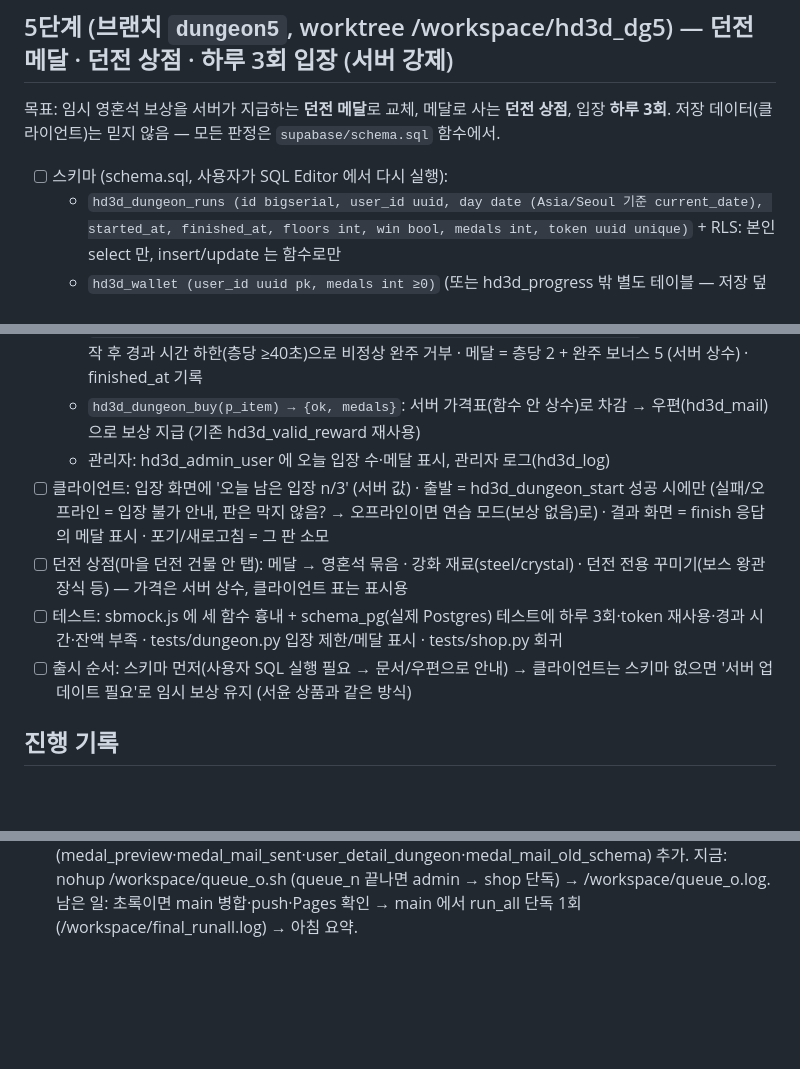
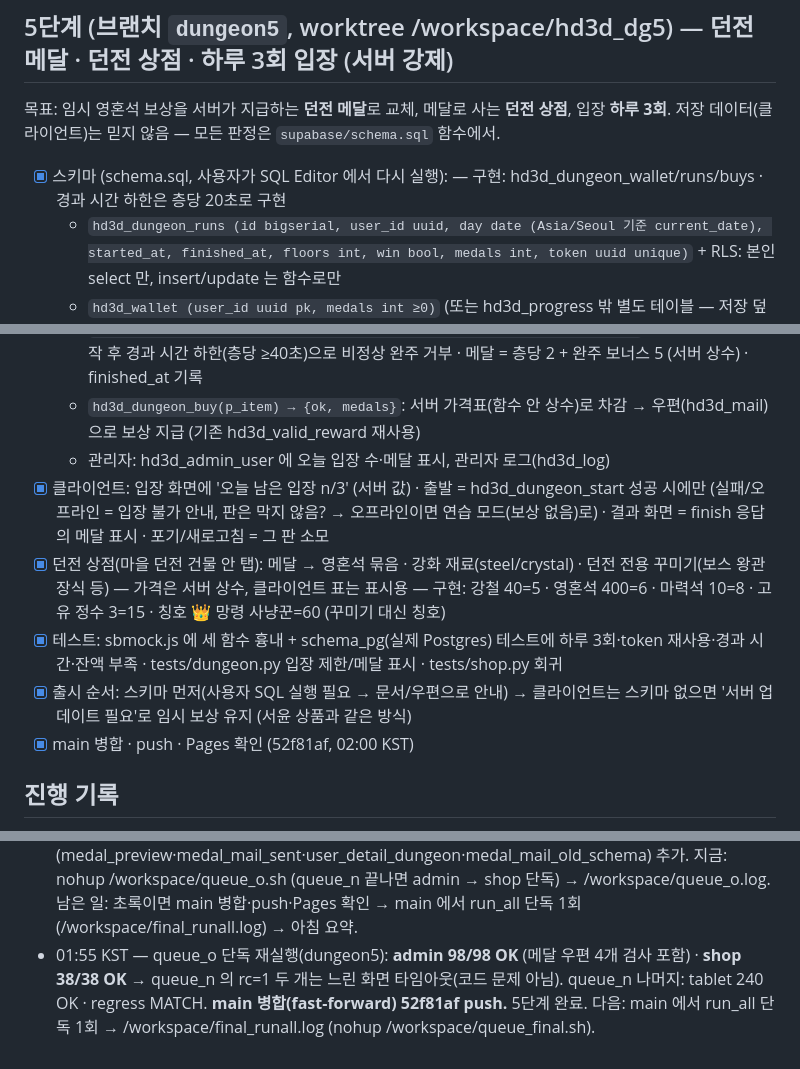
Before and after one commit to hyunjk11/hero-defense-3d, a Markdown page: docs/DUNGEON_2026-10-22.md, 3 parts joined by grey strips. Rendered like a GitHub page; blank space fills up the shorter version.

Commit message:
docs: 던전 5단계 완료

```diff
--- a/docs/DUNGEON_2026-10-22.md
+++ b/docs/DUNGEON_2026-10-22.md
@@ -50,17 +50,18 @@
 
 ## 5단계 (브랜치 `dungeon5`, worktree /workspace/hd3d_dg5) — 던전 메달 · 던전 상점 · 하루 3회 입장 (서버 강제)
 목표: 임시 영혼석 보상을 서버가 지급하는 **던전 메달**로 교체, 메달로 사는 **던전 상점**, 입장 **하루 3회**. 저장 데이터(클라이언트)는 믿지 않음 — 모든 판정은 `supabase/schema.sql` 함수에서.
-- [ ] 스키마 (schema.sql, 사용자가 SQL Editor 에서 다시 실행):
+- [x] 스키마 (schema.sql, 사용자가 SQL Editor 에서 다시 실행): — 구현: hd3d_dungeon_wallet/runs/buys · 경과 시간 하한은 층당 20초로 구현
   - `hd3d_dungeon_runs (id bigserial, user_id uuid, day date (Asia/Seoul 기준 current_date), started_at, finished_at, floors int, win bool, medals int, token uuid unique)` + RLS: 본인 select 만, insert/update 는 함수로만
   - `hd3d_wallet (user_id uuid pk, medals int ≥0)` (또는 hd3d_progress 밖 별도 테이블 — 저장 덮어쓰기로 위조 불가)
   - `hd3d_dungeon_start() → {ok, token, left}`: 오늘(KST) 시작한 판 수 < 3 이면 행 추가 + 1회용 token, 아니면 `{ok:false, reason:'daily_limit'}` (밴 사용자 거부, 같은 계정 동시 진행 판 1개)
   - `hd3d_dungeon_finish(p_token, p_floors, p_win, p_sec) → {medals, total}`: token 1회만 · 시작 후 경과 시간 하한(층당 ≥40초)으로 비정상 완주 거부 · 메달 = 층당 2 + 완주 보너스 5 (서버 상수) · finished_at 기록
   - `hd3d_dungeon_buy(p_item) → {ok, medals}`: 서버 가격표(함수 안 상수)로 차감 → 우편(hd3d_mail)으로 보상 지급 (기존 hd3d_valid_reward 재사용)
   - 관리자: hd3d_admin_user 에 오늘 입장 수·메달 표시, 관리자 로그(hd3d_log)
-- [ ] 클라이언트: 입장 화면에 '오늘 남은 입장 n/3' (서버 값) · 출발 = hd3d_dungeon_start 성공 시에만 (실패/오프라인 = 입장 불가 안내, 판은 막지 않음? → 오프라인이면 연습 모드(보상 없음)로) · 결과 화면 = finish 응답의 메달 표시 · 포기/새로고침 = 그 판 소모
-- [ ] 던전 상점(마을 던전 건물 안 탭): 메달 → 영혼석 묶음 · 강화 재료(steel/crystal) · 던전 전용 꾸미기(보스 왕관 장식 등) — 가격은 서버 상수, 클라이언트 표는 표시용
-- [ ] 테스트: sbmock.js 에 세 함수 흉내 + schema_pg(실제 Postgres) 테스트에 하루 3회·token 재사용·경과 시간·잔액 부족 · tests/dungeon.py 입장 제한/메달 표시 · tests/shop.py 회귀
-- [ ] 출시 순서: 스키마 먼저(사용자 SQL 실행 필요 → 문서/우편으로 안내) → 클라이언트는 스키마 없으면 '서버 업데이트 필요'로 임시 보상 유지 (서윤 상품과 같은 방식)
+- [x] 클라이언트: 입장 화면에 '오늘 남은 입장 n/3' (서버 값) · 출발 = hd3d_dungeon_start 성공 시에만 (실패/오프라인 = 입장 불가 안내, 판은 막지 않음? → 오프라인이면 연습 모드(보상 없음)로) · 결과 화면 = finish 응답의 메달 표시 · 포기/새로고침 = 그 판 소모
+- [x] 던전 상점(마을 던전 건물 안 탭): 메달 → 영혼석 묶음 · 강화 재료(steel/crystal) · 던전 전용 꾸미기(보스 왕관 장식 등) — 가격은 서버 상수, 클라이언트 표는 표시용 — 구현: 강철 40=5 · 영혼석 400=6 · 마력석 10=8 · 고유 정수 3=15 · 칭호 👑 망령 사냥꾼=60 (꾸미기 대신 칭호)
+- [x] 테스트: sbmock.js 에 세 함수 흉내 + schema_pg(실제 Postgres) 테스트에 하루 3회·token 재사용·경과 시간·잔액 부족 · tests/dungeon.py 입장 제한/메달 표시 · tests/shop.py 회귀
+- [x] 출시 순서: 스키마 먼저(사용자 SQL 실행 필요 → 문서/우편으로 안내) → 클라이언트는 스키마 없으면 '서버 업데이트 필요'로 임시 보상 유지 (서윤 상품과 같은 방식)
+- [x] main 병합 · push · Pages 확인 (52f81af, 02:00 KST)
 
 ## 진행 기록
 - 17:45 KST — 1단계 run_all(adfbd26) 결과: lazy 3 FAIL(로즈 소총 모델 목록 → 6d000f9 에서 수정), admin rc=1 (77 ok, 0 fail: 하위 관리자 로그인 단계 `#mnAuth` 클릭 30초 타임아웃 — 조사 중). 나머지 전부 OK (regress 알려진 차이 1).
@@ -104,3 +105,5 @@
   참고: node hard.test.mjs 가 한 번 무작위로 실패(재실행 12회 모두 통과 — 기존 무작위성, 이번 변경과 무관).
 - 01:45 KST — queue_n(dungeon5): schema_pg 195/195 · account 28 OK · admin rc=1 (90 ok / 0 FAIL — 구버전 서버 구간 '승인 완료' 메시지 15초 대기 타임아웃, 메달 우편 검사 추가 전 코드로 실행됨) · shop rc=1 (24 ok / 0 FAIL — 우편 '받기' 버튼 클릭 30초 타임아웃, 느린 마을 화면) → 둘 다 타이밍으로 보임. tests/admin.py 에 메달 우편 검사(medal_preview·medal_mail_sent·user_detail_dungeon·medal_mail_old_schema) 추가.
   지금: nohup /workspace/queue_o.sh (queue_n 끝나면 admin → shop 단독) → /workspace/queue_o.log. 남은 일: 초록이면 main 병합·push·Pages 확인 → main 에서 run_all 단독 1회(/workspace/final_runall.log) → 아침 요약.
+- 01:55 KST — queue_o 단독 재실행(dungeon5): **admin 98/98 OK** (메달 우편 4개 검사 포함) · **shop 38/38 OK** → queue_n 의 rc=1 두 개는 느린 화면 타임아웃(코드 문제 아님). queue_n 나머지: tablet 240 OK · regress MATCH.
+  **main 병합(fast-forward) 52f81af push.** 5단계 완료. 다음: main 에서 run_all 단독 1회 → /workspace/final_runall.log (nohup /workspace/queue_final.sh).
```
